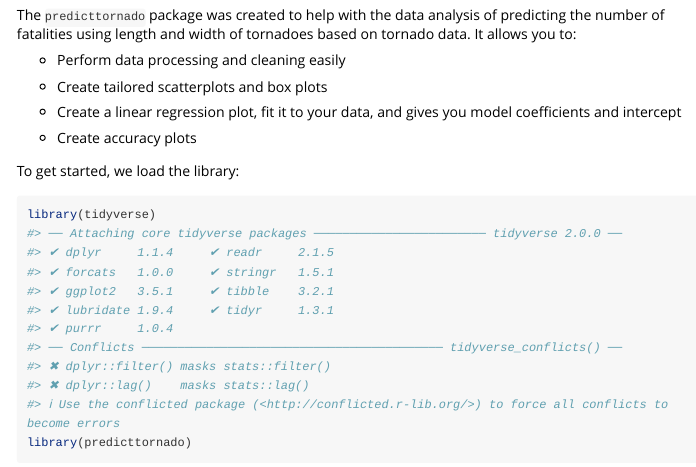
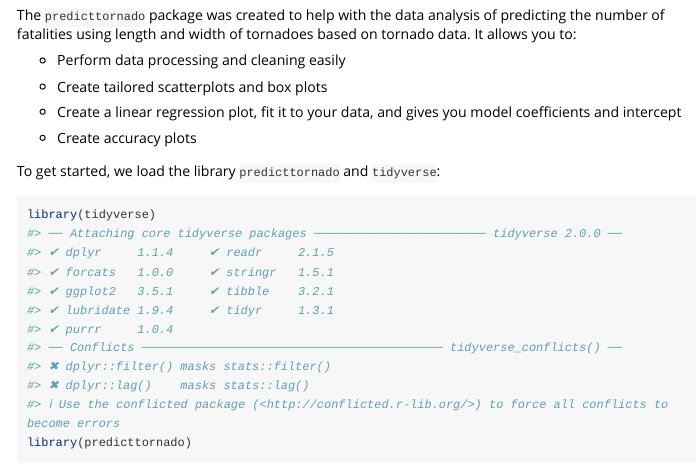
Before and after one commit to DSCI-310-2024/predict_tornado, an R Markdown document (vignettes/predicttornado-vignette.Rmd): the page in a window 1100 px wide, from 130 px down. Rendered offline with R 4.5, knitr and Pandoc, with nearby package versions; some code elsewhere in the file could not run offline; long lines of code are wrapped.

Commit message:
added details about loading packages

````diff
--- a/vignettes/predicttornado-vignette.Rmd
+++ b/vignettes/predicttornado-vignette.Rmd
@@ -26,7 +26,7 @@
 
 - Create accuracy plots
 
-To get started, we load the library:
+To get started, we load the library `predicttornado` and `tidyverse`:
 
 ```{r setup}
 library(tidyverse)
````
